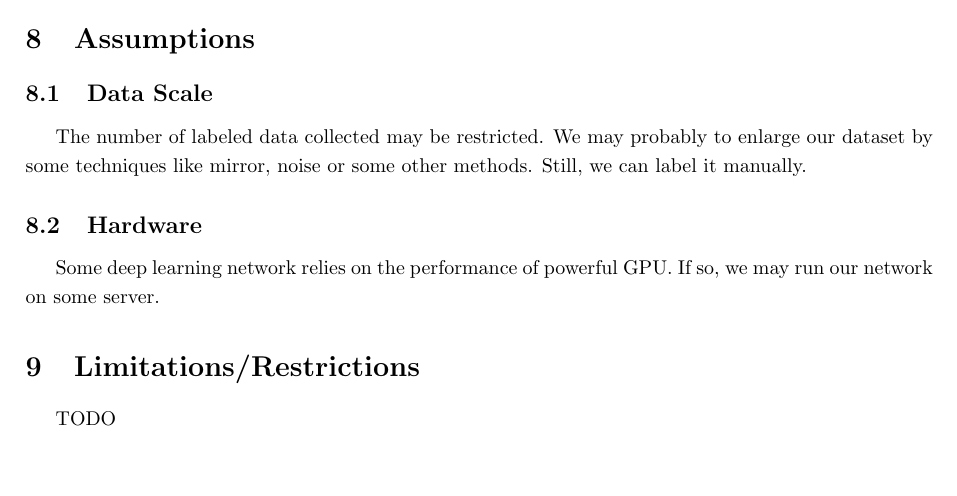
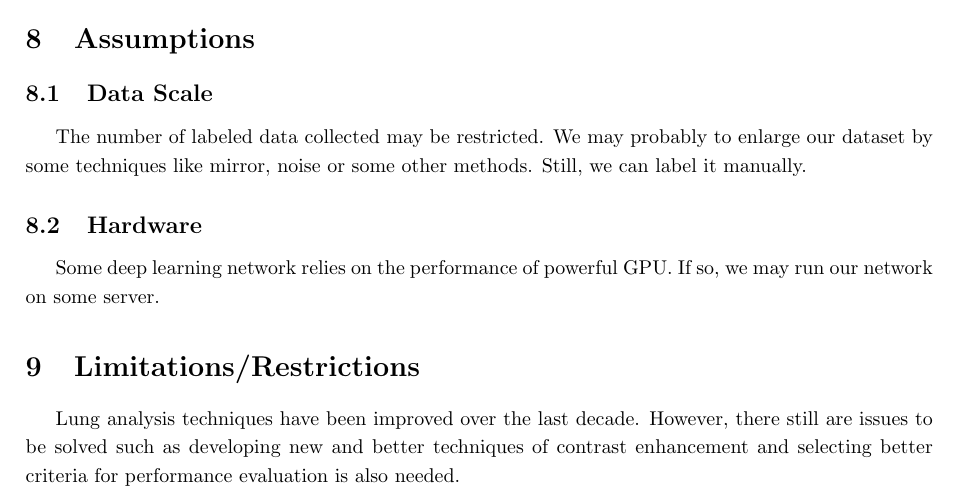
Before and after one commit to MarshalLeeeeee/Lung-nodule-segmentation-and-cancer-prediction-based-on-CT-Image, a LaTeX document (proposal/proposal.tex): part of page 2 of 2, cut so that both start at the same text, the shorter picture padded with empty space. Compiled offline with pdfLaTeX.

Commit message:
limitation & restriction

```diff
--- a/proposal/proposal.tex
+++ b/proposal/proposal.tex
@@ -93,6 +93,6 @@ The number of labeled data collected may be restricted. We may probably to enlar
 \subsection{Hardware}
 Some deep learning network relies on the performance of powerful GPU. If so, we may run our network on some server.
 \section{Limitations/Restrictions}
-TODO
+Lung analysis techniques have been improved over the last decade. However, there still are issues to be solved such as developing new and better techniques of contrast enhancement and selecting better criteria for performance evaluation is also needed.
 
 \end{document}
```
Also changed, not shown: proposal/proposal.pdf, 2 other files.
